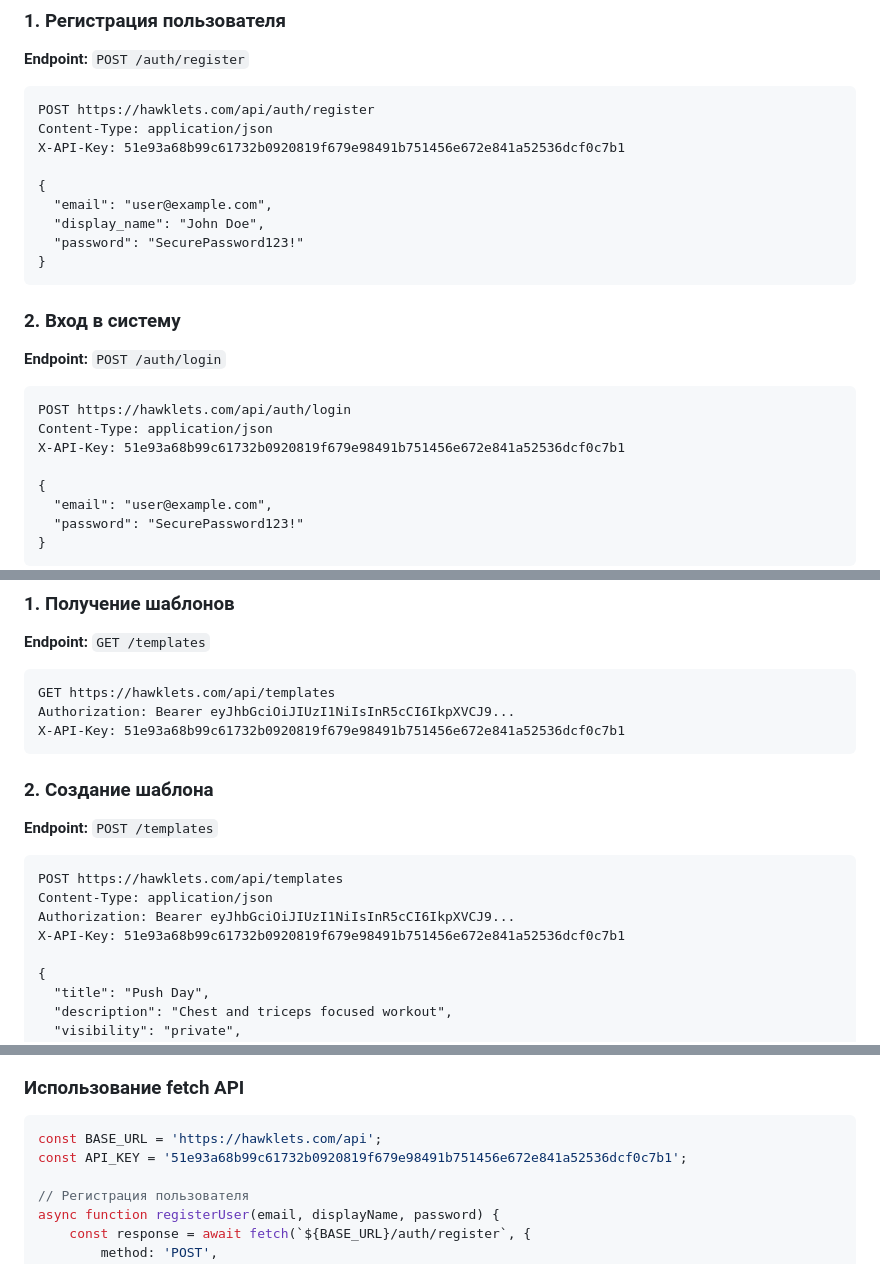
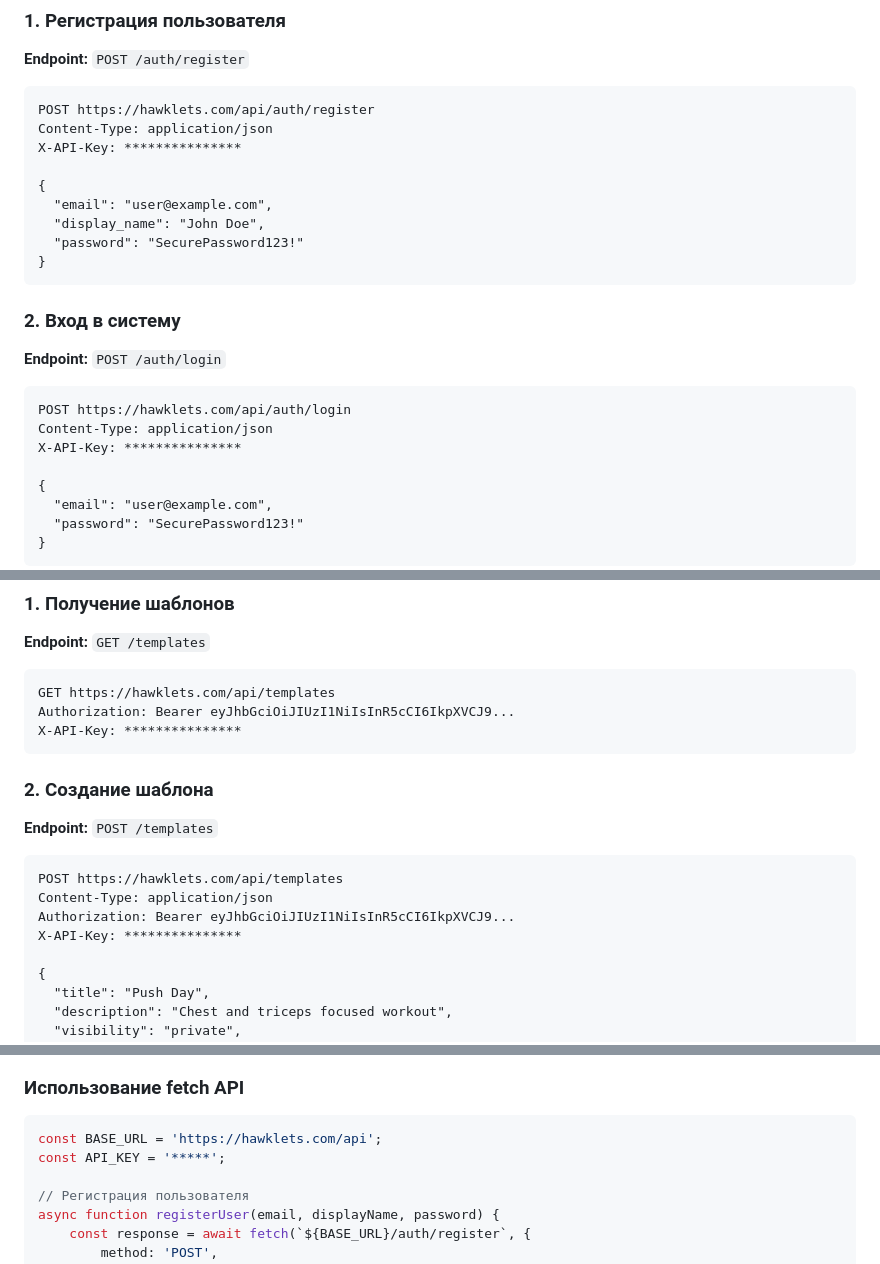
Before and after one commit to NikitaSteamme/hawklets, a Markdown page: API_EXAMPLES.md, 3 parts joined by grey strips. Drawn GitHub-style.

````diff
--- a/API_EXAMPLES.md
+++ b/API_EXAMPLES.md
@@ -38,7 +38,7 @@ Content-Type: application/json
 ```http
 POST https://hawklets.com/api/auth/register
 Content-Type: application/json
-X-API-Key: 51e93a68b99c61732b0920819f679e98491b751456e672e841a52536dcf0c7b1
+X-API-Key: ***************
 
 {
   "email": "user@example.com",
@@ -53,7 +53,7 @@ X-API-Key: 51e93a68b99c61732b0920819f679e98491b751456e672e841a52536dcf0c7b1
 ```http
 POST https://hawklets.com/api/auth/login
 Content-Type: application/json
-X-API-Key: 51e93a68b99c61732b0920819f679e98491b751456e672e841a52536dcf0c7b1
+X-API-Key: ***************
 
 {
   "email": "user@example.com",
@@ -176,7 +176,7 @@ X-API-Key: 51e93a68b99c61732b0920819f679e98491b751456e672e841a52536dcf0c7b1
 ```http
 GET https://hawklets.com/api/templates
 Authorization: Bearer eyJhbGciOiJIUzI1NiIsInR5cCI6IkpXVCJ9...
-X-API-Key: 51e93a68b99c61732b0920819f679e98491b751456e672e841a52536dcf0c7b1
+X-API-Key: ***************
 ```
 
 ### 2. Создание шаблона
@@ -186,7 +186,7 @@ X-API-Key: 51e93a68b99c61732b0920819f679e98491b751456e672e841a52536dcf0c7b1
 POST https://hawklets.com/api/templates
 Content-Type: application/json
 Authorization: Bearer eyJhbGciOiJIUzI1NiIsInR5cCI6IkpXVCJ9...
-X-API-Key: 51e93a68b99c61732b0920819f679e98491b751456e672e841a52536dcf0c7b1
+X-API-Key: ***************
 
 {
   "title": "Push Day",
@@ -392,7 +392,7 @@ if __name__ == "__main__":
 ### Использование fetch API
 ```javascript
 const BASE_URL = 'https://hawklets.com/api';
-const API_KEY = '51e93a68b99c61732b0920819f679e98491b751456e672e841a52536dcf0c7b1';
+const API_KEY = '*****';
 
 // Регистрация пользователя
 async function registerUser(email, displayName, password) {
````
Also changed, not shown: other parts of API_EXAMPLES.md (+15 -15 lines).
